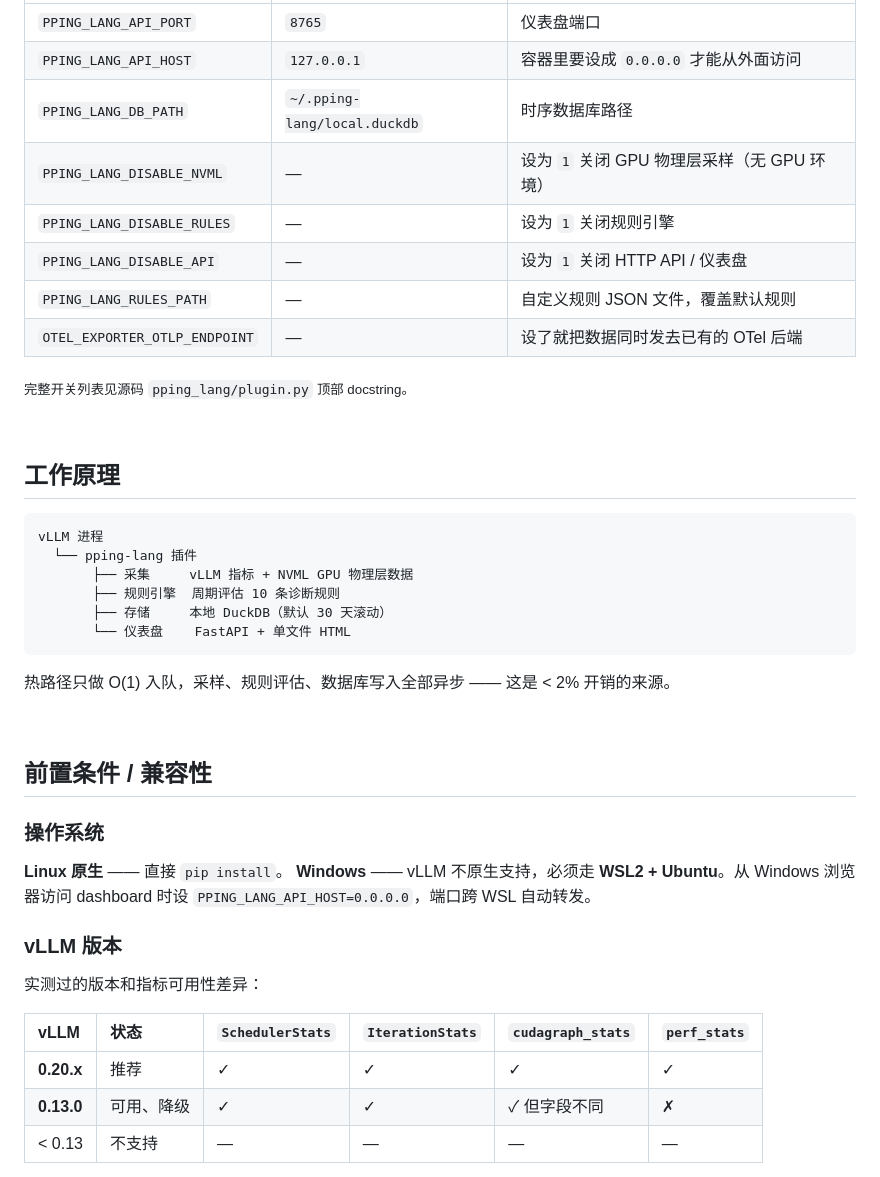
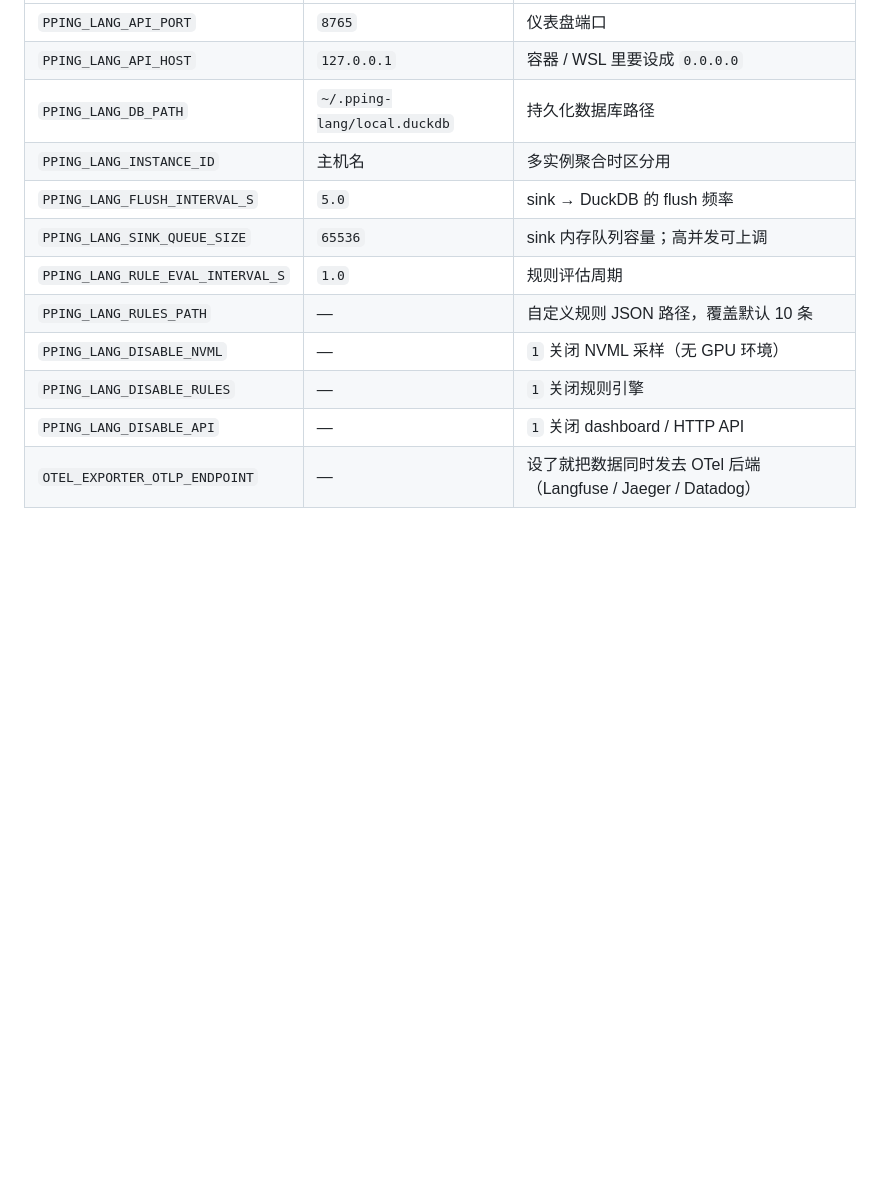
Before and after one commit to leon-hf/pping-lang, a Markdown page: README.md, the part around one of its changes. Rendered like a GitHub page; blank space fills up the shorter version.

````diff
--- a/README.md
+++ b/README.md
@@ -153,46 +213,14 @@ vLLM 启动日志会多出一行仪表盘网址（默认 `http://localhost:8765`
 |:--|:--|:--|
 | `PPING_LANG_API_PORT` | `8765` | 仪表盘端口 |
-| `PPING_LANG_API_HOST` | `127.0.0.1` | 容器里要设成 `0.0.0.0` 才能从外面访问 |
-| `PPING_LANG_DB_PATH` | `~/.pping-lang/local.duckdb` | 时序数据库路径 |
-| `PPING_LANG_DISABLE_NVML` | — | 设为 `1` 关闭 GPU 物理层采样（无 GPU 环境） |
-| `PPING_LANG_DISABLE_RULES` | — | 设为 `1` 关闭规则引擎 |
-| `PPING_LANG_DISABLE_API` | — | 设为 `1` 关闭 HTTP API / 仪表盘 |
-| `PPING_LANG_RULES_PATH` | — | 自定义规则 JSON 文件，覆盖默认规则 |
-| `OTEL_EXPORTER_OTLP_ENDPOINT` | — | 设了就把数据同时发去已有的 OTel 后端 |
+| `PPING_LANG_API_HOST` | `127.0.0.1` | 容器 / WSL 里要设成 `0.0.0.0` |
+| `PPING_LANG_DB_PATH` | `~/.pping-lang/local.duckdb` | 持久化数据库路径 |
+| `PPING_LANG_INSTANCE_ID` | 主机名 | 多实例聚合时区分用 |
+| `PPING_LANG_FLUSH_INTERVAL_S` | `5.0` | sink → DuckDB 的 flush 频率 |
+| `PPING_LANG_SINK_QUEUE_SIZE` | `65536` | sink 内存队列容量；高并发可上调 |
+| `PPING_LANG_RULE_EVAL_INTERVAL_S` | `1.0` | 规则评估周期 |
+| `PPING_LANG_RULES_PATH` | — | 自定义规则 JSON 路径，覆盖默认 10 条 |
+| `PPING_LANG_DISABLE_NVML` | — | `1` 关闭 NVML 采样（无 GPU 环境） |
+| `PPING_LANG_DISABLE_RULES` | — | `1` 关闭规则引擎 |
+| `PPING_LANG_DISABLE_API` | — | `1` 关闭 dashboard / HTTP API |
+| `OTEL_EXPORTER_OTLP_ENDPOINT` | — | 设了就把数据同时发去 OTel 后端（Langfuse / Jaeger / Datadog） |
 
-<sub>完整开关列表见源码 <code>pping_lang/plugin.py</code> 顶部 docstring。</sub>
-
-<br/>
-
-## 工作原理
-
-```text
-vLLM 进程
-  └── pping-lang 插件
-       ├── 采集     vLLM 指标 + NVML GPU 物理层数据
-       ├── 规则引擎  周期评估 10 条诊断规则
-       ├── 存储     本地 DuckDB（默认 30 天滚动）
-       └── 仪表盘    FastAPI + 单文件 HTML
-```
-
-热路径只做 O(1) 入队，采样、规则评估、数据库写入全部异步 —— 这是 < 2% 开销的来源。
-
-<br/>
-
-## 前置条件 / 兼容性
-
-### 操作系统
-
-**Linux 原生** —— 直接 `pip install`。
-**Windows** —— vLLM 不原生支持，必须走 **WSL2 + Ubuntu**。从 Windows 浏览器访问 dashboard 时设 `PPING_LANG_API_HOST=0.0.0.0`，端口跨 WSL 自动转发。
-
-### vLLM 版本
-
-实测过的版本和指标可用性差异：
-
-| vLLM | 状态 | `SchedulerStats` | `IterationStats` | `cudagraph_stats` | `perf_stats` |
-|:--|:--|:--|:--|:--|:--|
-| **0.20.x** | 推荐 | ✓ | ✓ | ✓ | ✓ |
-| **0.13.0** | 可用、降级 | ✓ | ✓ | ✓ 但字段不同 | ✗ |
-| < 0.13 | 不支持 | — | — | — | — |
-
````
Also changed, not shown: other parts of README.md (+183 -137 lines).
